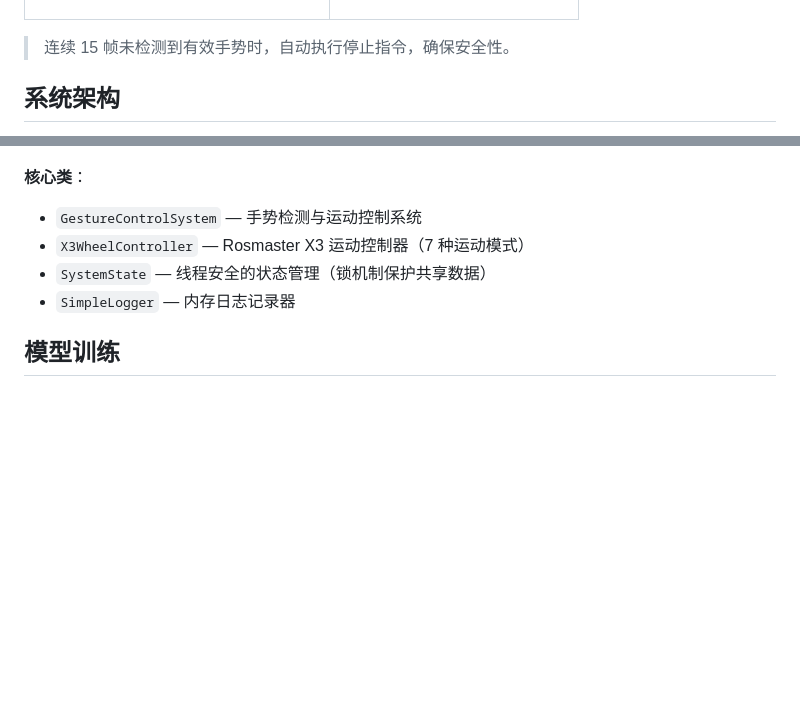
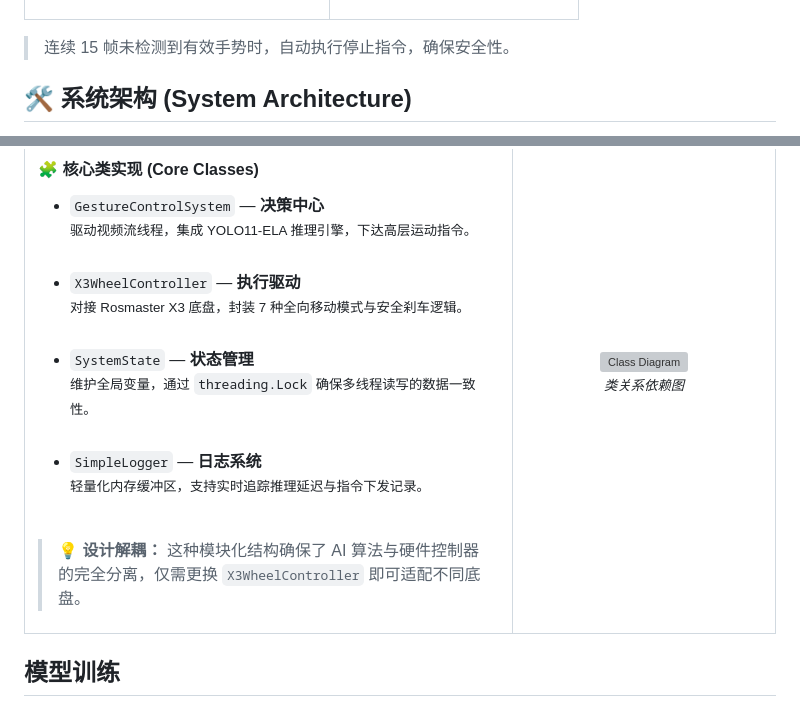
Before and after one commit to dinosaurerer/GestureBot, a Markdown page: README.md, 2 parts joined by grey strips. GitHub-like rendering; blank space fills up the shorter version; grey boxes are pictures that could not be loaded.

```diff
--- a/README.md
+++ b/README.md
@@ -56,6 +52,9 @@
 
 > 连续 15 帧未检测到有效手势时，自动执行停止指令，确保安全性。
 
-## 系统架构
+
+
+
+## 🛠️ 系统架构 (System Architecture)
 
 <p align="center">
@@ -63,10 +62,30 @@
 </p>
+<table border="0">
+  <tr>
+    <td width="65%" valign="top">
+      <h4>🧩 核心类实现 (Core Classes)</h4>
+      <ul>
+        <li><code>GestureControlSystem</code> — <b>决策中心</b><br/>
+          <small>驱动视频流线程，集成 YOLO11-ELA 推理引擎，下达高层运动指令。</small><br/><br/></li>
+        <li><code>X3WheelController</code> — <b>执行驱动</b><br/>
+          <small>对接 Rosmaster X3 底盘，封装 7 种全向移动模式与安全刹车逻辑。</small><br/><br/></li>
+        <li><code>SystemState</code> — <b>状态管理</b><br/>
+          <small>维护全局变量，通过 <code>threading.Lock</code> 确保多线程读写的数据一致性。</small><br/><br/></li>
+        <li><code>SimpleLogger</code> — <b>日志系统</b><br/>
+          <small>轻量化内存缓冲区，支持实时追踪推理延迟与指令下发记录。</small><br/><br/></li>
+      </ul>
+      <blockquote style="font-size: 0.9em;">
+        <b>💡 设计解耦：</b> 这种模块化结构确保了 AI 算法与硬件控制器的完全分离，仅需更换 <code>X3WheelController</code> 即可适配不同底盘。
+      </blockquote>
+    </td>
+    <td width="35%" align="center" valign="middle">
+      <img src="./assets/mermaid-diagram-h.png" width="100%" alt="Class Diagram" style="box-shadow: 0 4px 10px rgba(0,0,0,0.1); border-radius: 8px;">
+      <p align="center"><small><i>类关系依赖图</i></small></p>
+    </td>
+  </tr>
+</table>
 
-**核心类**：
-- `GestureControlSystem` — 手势检测与运动控制系统
-- `X3WheelController` — Rosmaster X3 运动控制器（7 种运动模式）
-- `SystemState` — 线程安全的状态管理（锁机制保护共享数据）
-- `SimpleLogger` — 内存日志记录器
+
 
 ## 模型训练
 
```
Also changed, not shown: other parts of README.md (+10 -14 lines).
